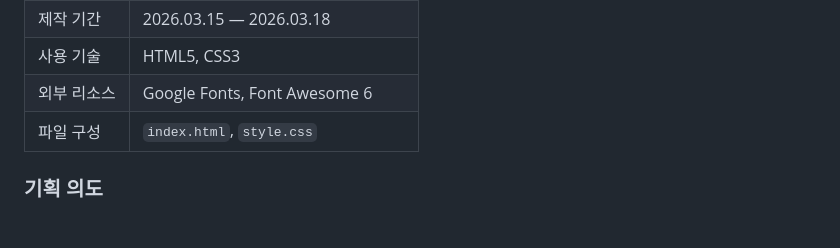
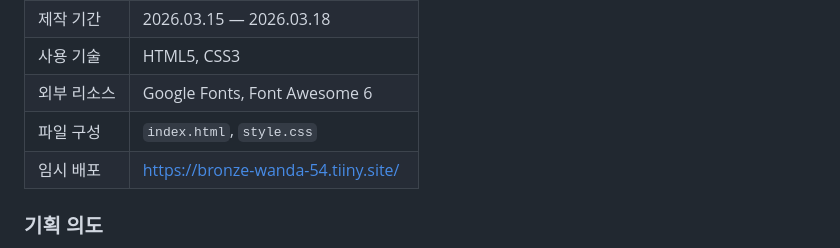
Before and after one commit to nile27/kosta-html, a Markdown page: README.md, the part around the change. Rendered like a GitHub page; blank space fills up the shorter version.

```diff
--- a/README.md
+++ b/README.md
@@ -10,6 +10,7 @@
 | 사용 기술 | HTML5, CSS3 |
 | 외부 리소스 | Google Fonts, Font Awesome 6 |
 | 파일 구성 | `index.html`, `style.css` |
+| 임시 배포 | https://bronze-wanda-54.tiiny.site/ |
 
 ### 기획 의도
 
```
